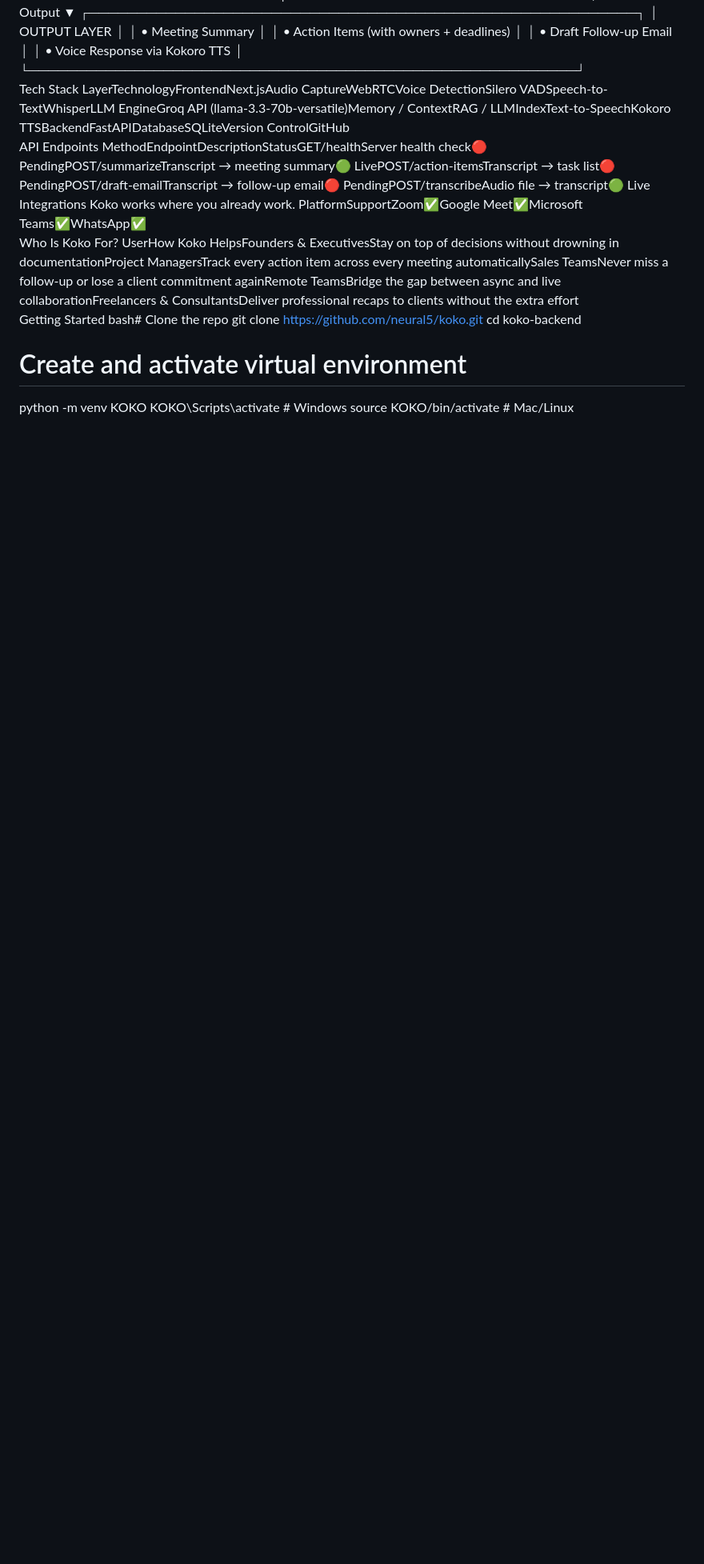
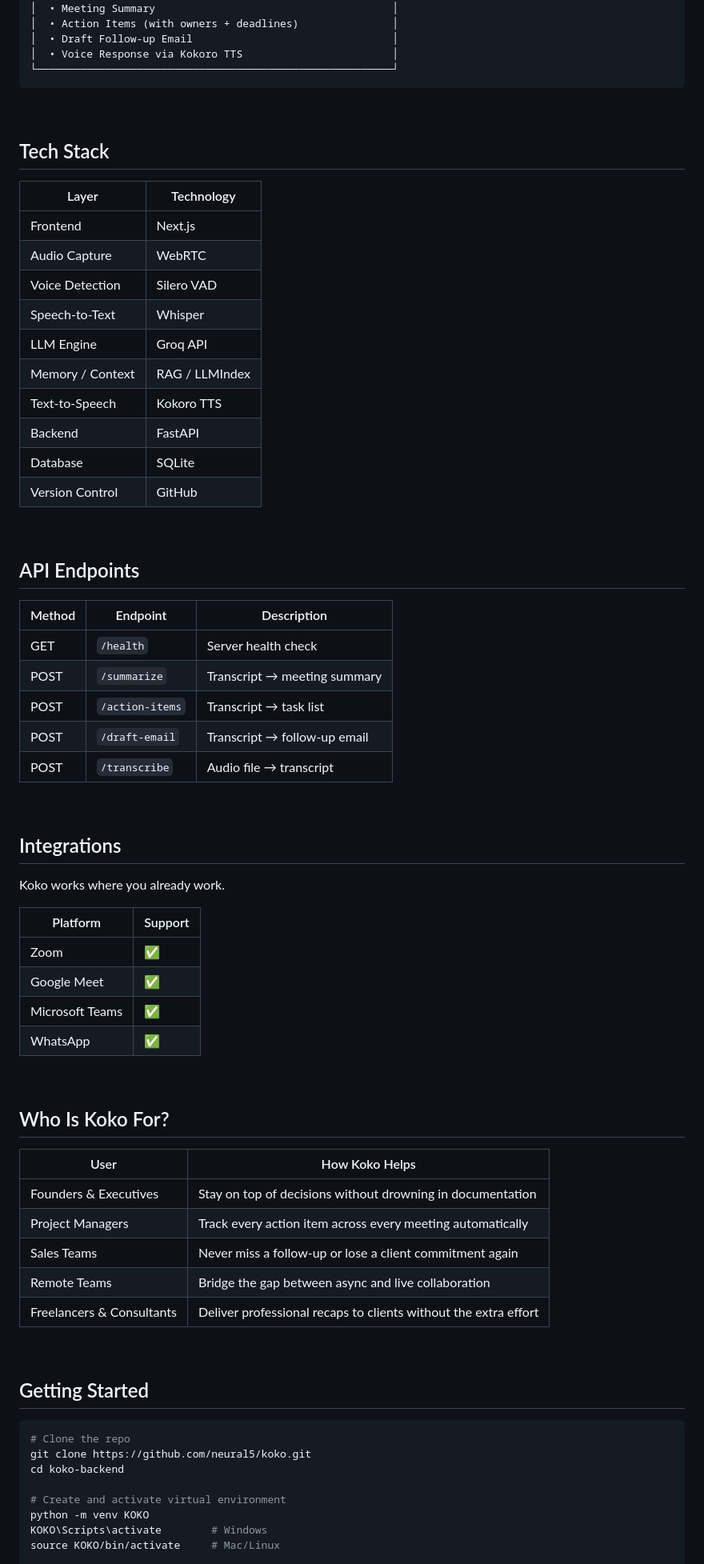
Before and after one commit to HezekiahAO/KOKO, a Markdown page: README.md, the part around one of its changes. Shown at 80% size. Drawn GitHub-style; blank space fills up the shorter version.

````diff
--- a/README.md
+++ b/README.md
@@ -75,22 +98,68 @@ System Architecture
 │  • Draft Follow-up Email                                │
 │  • Voice Response via Kokoro TTS                        │
 └─────────────────────────────────────────────────────────┘
+```
+
 <br/>
-Tech Stack
-LayerTechnologyFrontendNext.jsAudio CaptureWebRTCVoice DetectionSilero VADSpeech-to-TextWhisperLLM EngineGroq API (llama-3.3-70b-versatile)Memory / ContextRAG / LLMIndexText-to-SpeechKokoro TTSBackendFastAPIDatabaseSQLiteVersion ControlGitHub
+
+## Tech Stack
+
+| Layer | Technology |
+| --- | --- |
+| Frontend | Next.js |
+| Audio Capture | WebRTC |
+| Voice Detection | Silero VAD |
+| Speech-to-Text | Whisper |
+| LLM Engine | Groq API |
+| Memory / Context | RAG / LLMIndex |
+| Text-to-Speech | Kokoro TTS |
+| Backend | FastAPI |
+| Database | SQLite |
+| Version Control | GitHub |
+
 <br/>
-API Endpoints
-MethodEndpointDescriptionStatusGET/healthServer health check🔴 PendingPOST/summarizeTranscript → meeting summary🟢 LivePOST/action-itemsTranscript → task list🔴 PendingPOST/draft-emailTranscript → follow-up email🔴 PendingPOST/transcribeAudio file → transcript🟢 Live
+
+## API Endpoints
+
+| Method | Endpoint | Description |
+| --- | --- | --- |
+| GET | `/health` | Server health check |
+| POST | `/summarize` | Transcript → meeting summary |
+| POST | `/action-items` | Transcript → task list |
+| POST | `/draft-email` | Transcript → follow-up email |
+| POST | `/transcribe` | Audio file → transcript |
+
 <br/>
-Integrations
+
+## Integrations
+
 Koko works where you already work.
-PlatformSupportZoom✅Google Meet✅Microsoft Teams✅WhatsApp✅
+
+| Platform | Support |
+| --- | --- |
+| Zoom | ✅ |
+| Google Meet | ✅ |
+| Microsoft Teams | ✅ |
+| WhatsApp | ✅ |
+
 <br/>
-Who Is Koko For?
-UserHow Koko HelpsFounders & ExecutivesStay on top of decisions without drowning in documentationProject ManagersTrack every action item across every meeting automaticallySales TeamsNever miss a follow-up or lose a client commitment againRemote TeamsBridge the gap between async and live collaborationFreelancers & ConsultantsDeliver professional recaps to clients without the extra effort
+
+## Who Is Koko For?
+
+| User | How Koko Helps |
+| --- | --- |
+| Founders & Executives | Stay on top of decisions without drowning in documentation |
+| Project Managers | Track every action item across every meeting automatically |
+| Sales Teams | Never miss a follow-up or lose a client commitment again |
+| Remote Teams | Bridge the gap between async and live collaboration |
+| Freelancers & Consultants | Deliver professional recaps to clients without the extra effort |
+
 <br/>
-Getting Started
-bash# Clone the repo
+
+## Getting Started
+
+```bash
+# Clone the repo
 git clone https://github.com/neural5/koko.git
 cd koko-backend
 
````
Also changed, not shown: other parts of README.md (+75 -54 lines).
